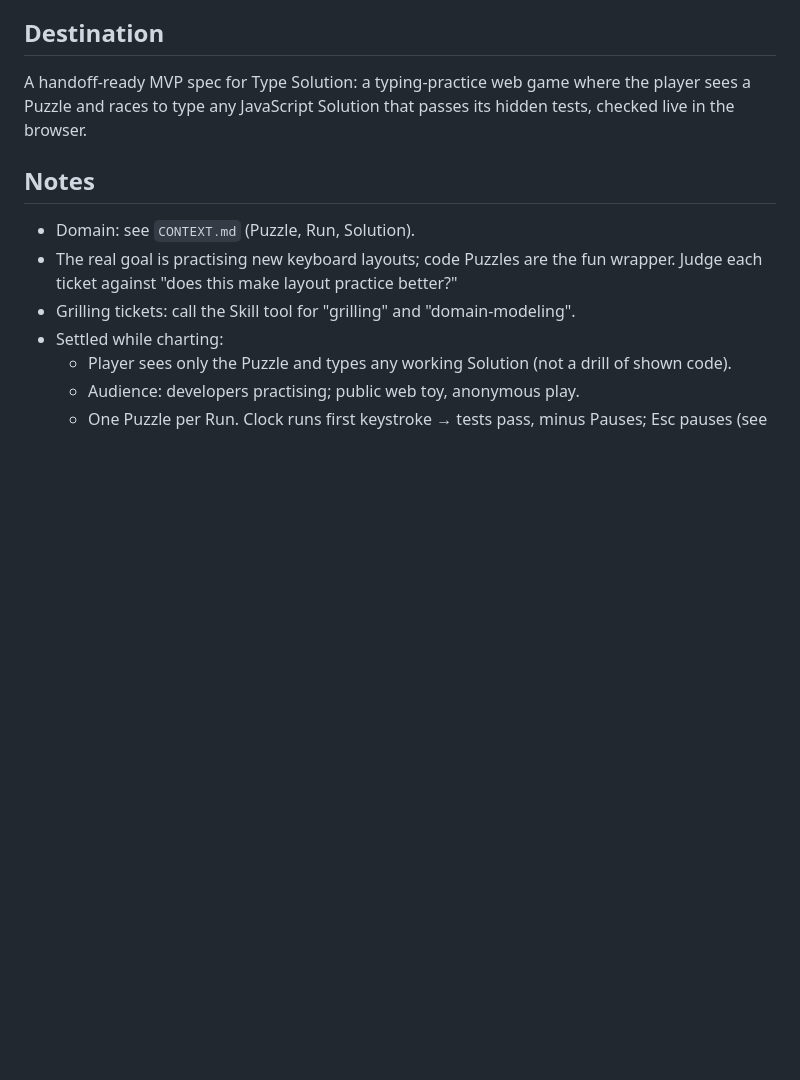
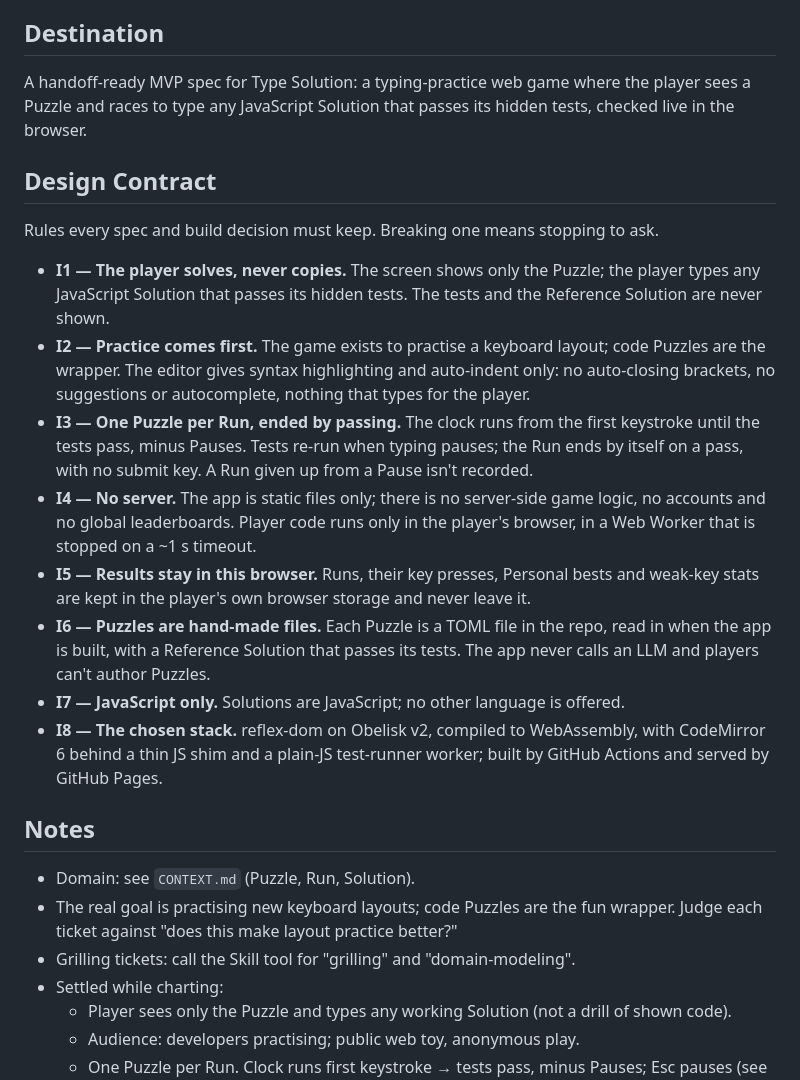
Before and after one commit to jafonsor/type-solution, a Markdown page: .scratch/type-solution/map.md, the part around the change. Rendered like a GitHub page; blank space fills up the shorter version.

Commit message:
Map: add a Design Contract of eight invariants
Co-Authored-By: Claude Opus 5.5 (1M context) <noreply@anthropic.com>

```diff
--- a/.scratch/type-solution/map.md
+++ b/.scratch/type-solution/map.md
@@ -5,6 +5,19 @@ Label: wayfinder:map
 ## Destination
 
 A handoff-ready MVP spec for Type Solution: a typing-practice web game where the player sees a Puzzle and races to type any JavaScript Solution that passes its hidden tests, checked live in the browser.
+
+## Design Contract
+
+Rules every spec and build decision must keep. Breaking one means stopping to ask.
+
+- **I1 — The player solves, never copies.** The screen shows only the Puzzle; the player types any JavaScript Solution that passes its hidden tests. The tests and the Reference Solution are never shown.
+- **I2 — Practice comes first.** The game exists to practise a keyboard layout; code Puzzles are the wrapper. The editor gives syntax highlighting and auto-indent only: no auto-closing brackets, no suggestions or autocomplete, nothing that types for the player.
+- **I3 — One Puzzle per Run, ended by passing.** The clock runs from the first keystroke until the tests pass, minus Pauses. Tests re-run when typing pauses; the Run ends by itself on a pass, with no submit key. A Run given up from a Pause isn't recorded.
+- **I4 — No server.** The app is static files only; there is no server-side game logic, no accounts and no global leaderboards. Player code runs only in the player's browser, in a Web Worker that is stopped on a ~1 s timeout.
+- **I5 — Results stay in this browser.** Runs, their key presses, Personal bests and weak-key stats are kept in the player's own browser storage and never leave it.
+- **I6 — Puzzles are hand-made files.** Each Puzzle is a TOML file in the repo, read in when the app is built, with a Reference Solution that passes its tests. The app never calls an LLM and players can't author Puzzles.
+- **I7 — JavaScript only.** Solutions are JavaScript; no other language is offered.
+- **I8 — The chosen stack.** reflex-dom on Obelisk v2, compiled to WebAssembly, with CodeMirror 6 behind a thin JS shim and a plain-JS test-runner worker; built by GitHub Actions and served by GitHub Pages.
 
 ## Notes
 
```
